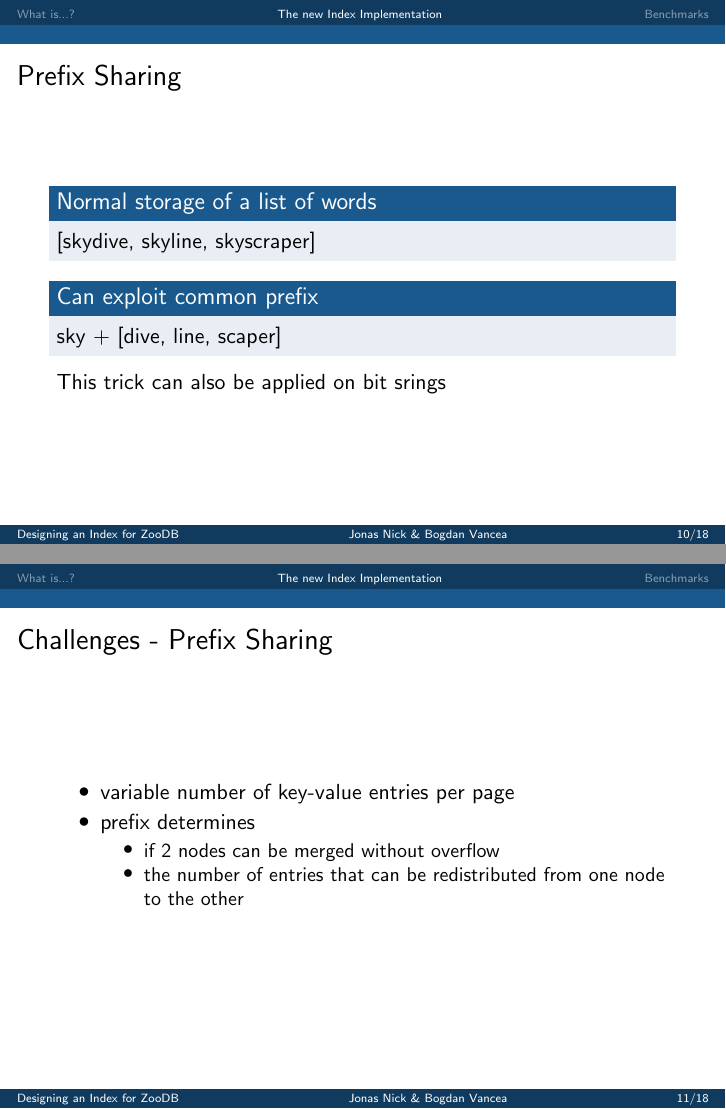
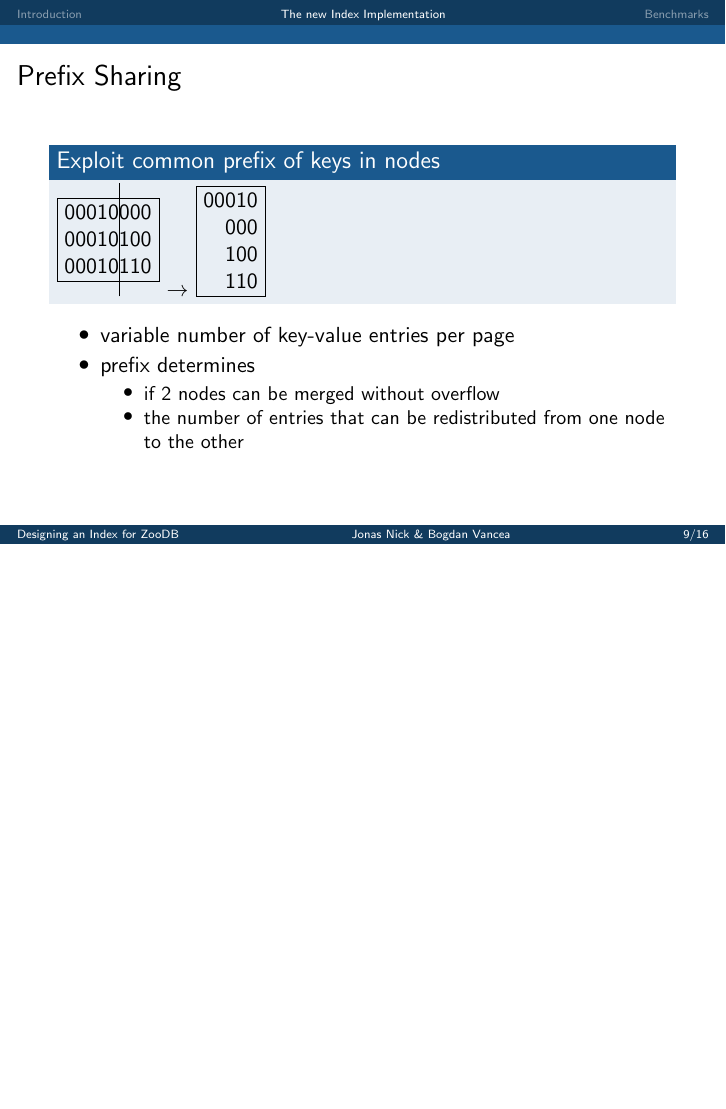
Before and after one commit to bvancea/islab-2014-doc, LaTeX slides (presentation/presentation.tex): pages 16 and 17 of 24 before the commit and page 16 of 23 after it, the two joined at a grey line, the shorter picture padded with empty space. Compiled offline with pdfLaTeX.

Commit message:
Removed prefix sharing sky- explanation.

```diff
--- a/presentation/presentation.tex
+++ b/presentation/presentation.tex
@@ -31,7 +31,7 @@
     \tableofcontents[hideallsubsections]
   \end{frame}
 
-  \begin{section}{What is...?}
+  \begin{section}{Introduction}
     \begin{frame}
       \frametitle{ZooDB}
       \begin{itemize}
@@ -114,27 +114,29 @@
     \begin{frame}
       \frametitle{Prefix Sharing}
       \setbeamercovered{invisible}
+      \begin{block} {Exploit common prefix of keys in nodes}
       \begin{tikzpicture}
         \node[draw,align=left] at (0,2) {00010000\\ 00010100\\ 00010110};
         \onslide<2->{\draw (0.2,1) -- (0.2,3);}
       \end{tikzpicture}
       \pause
+      $\rightarrow$
       \begin{tikzpicture}
         \onslide<3->{\node[draw,align=right] at (0,2) {00010\\ 000\\100\\110};}
       \end{tikzpicture}
-    \end{frame}
-    \begin{frame}
-      \frametitle{Prefix Sharing}
-      \begin{block} {Normal storage of a list of words}
-      [skydive, skyline, skyscraper]
       \end{block}
-      \begin{block} {Can exploit common prefix}
-      sky + [dive, line, scaper]
-      \end{block}
-      This trick can also be applied on bit srings
-    \end{frame}
-    \begin{frame}
-        \frametitle{Challenges - Prefix Sharing}
+    % \begin{frame}
+    %   \frametitle{Prefix Sharing}
+    %   \begin{block} {Normal storage of a list of words}
+    %   [skydive, skyline, skyscraper]
+    %   \end{block}
+    %   \begin{block} {Can exploit common prefix}
+    %   sky + [dive, line, scaper]
+    %   \end{block}
+    %   This trick can also be applied on bit srings
+    % \end{frame}
+      \pause
+      \pause
         \begin{itemize}
             \item variable number of key-value entries per page
             \item prefix determines
```
Also changed, not shown: presentation/presentation.pdf.
